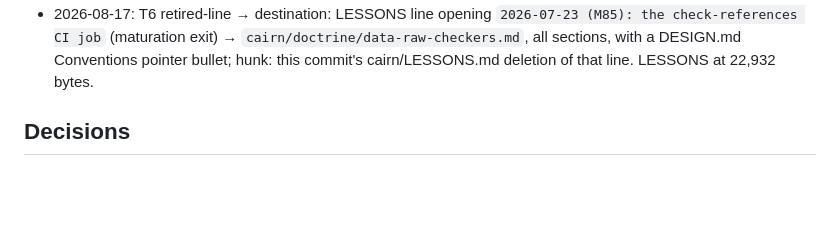
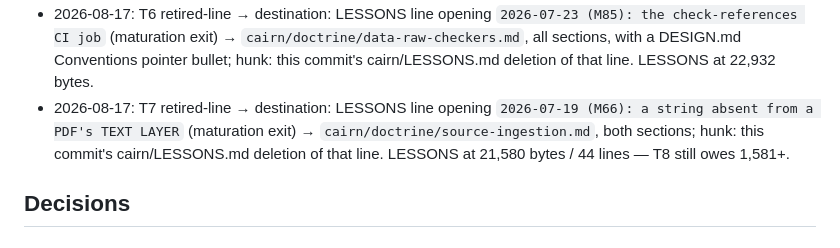
Before and after one commit to jmgirard/intraclass, a Markdown page: cairn/milestones/M125-tracking-budget-consolidation.md, the part around one of its changes. Rendered like a GitHub page; blank space fills up the shorter version.

```diff
--- a/cairn/milestones/M125-tracking-budget-consolidation.md
+++ b/cairn/milestones/M125-tracking-budget-consolidation.md
@@ -148,6 +148,7 @@ Raising or lowering either budget → a tracking-rules change, not this repo's.
 - 2026-08-17: T3+T4 landed in one checkpoint commit (both edit the same DESIGN.md GP block); Principles-touched slot filled GP8, GP9 now that both exist. LESSONS at 30,657 bytes after the two retirements.
 - 2026-08-17: T5 retired-line → destination: LESSONS line opening `2026-08-08 (M115): a doc-claim pin` (maturation exit) → `cairn/doctrine/doc-claim-pins.md`, all sections; hunk: this commit's cairn/LESSONS.md deletion of that line. LESSONS at 26,008 bytes.
 - 2026-08-17: T6 retired-line → destination: LESSONS line opening `2026-07-23 (M85): the check-references CI job` (maturation exit) → `cairn/doctrine/data-raw-checkers.md`, all sections, with a DESIGN.md Conventions pointer bullet; hunk: this commit's cairn/LESSONS.md deletion of that line. LESSONS at 22,932 bytes.
+- 2026-08-17: T7 retired-line → destination: LESSONS line opening `2026-07-19 (M66): a string absent from a PDF's TEXT LAYER` (maturation exit) → `cairn/doctrine/source-ingestion.md`, both sections; hunk: this commit's cairn/LESSONS.md deletion of that line. LESSONS at 21,580 bytes / 44 lines — T8 still owes 1,581+.
 
 ## Decisions
 <!-- owner: implement / review · append-only; milestone-local -->
```
Also changed, not shown: other parts of cairn/milestones/M125-tracking-budget-consolidation.md (+1 -1 lines), cairn/LESSONS.md (+0 -1 lines), cairn/doctrine/source-ingestion.md (added, +36 -0 lines).
